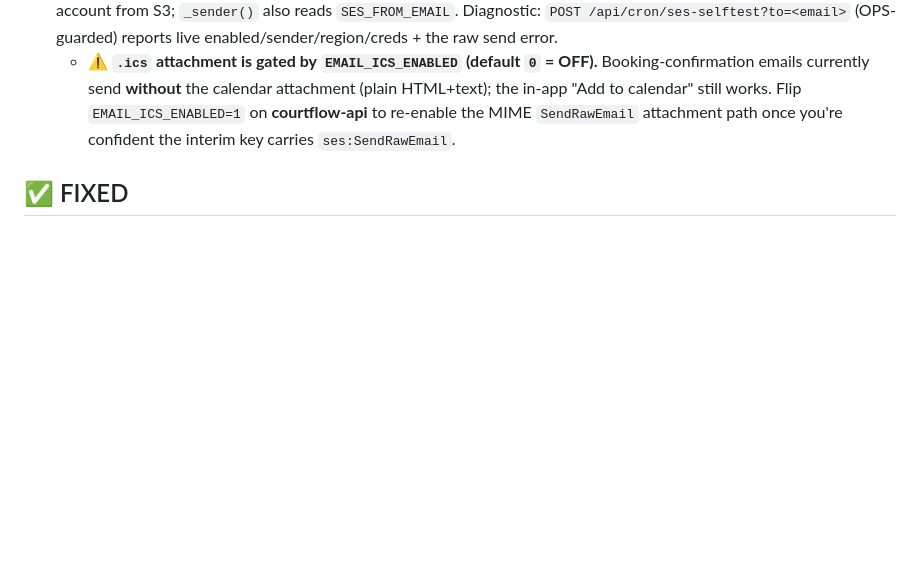
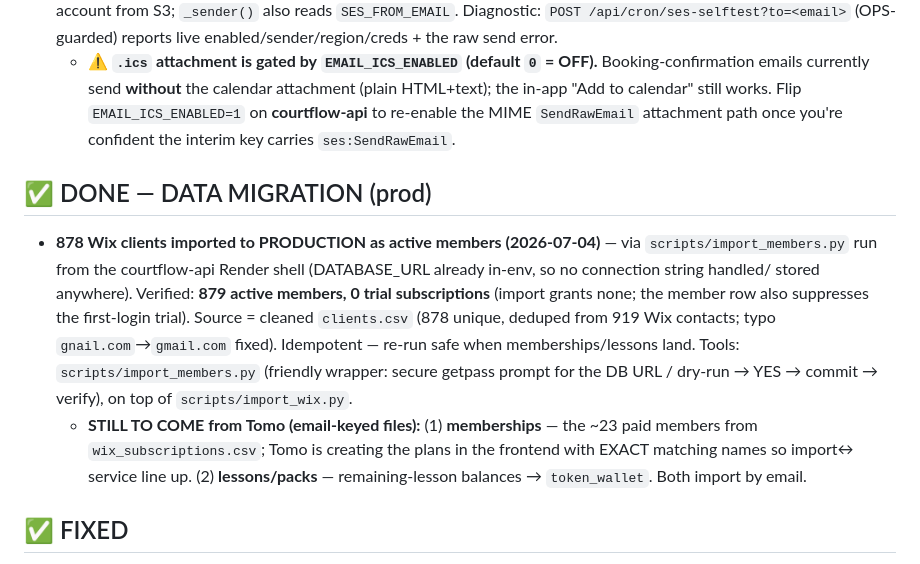
Before and after one commit to NxtPoint/courtflow, a Markdown page: docs/specs/CUTOVER-PROGRESS.md, the part around the change. Rendered like a GitHub page; blank space fills up the shorter version.

Commit message:
docs(cutover): log 878 members imported to prod (879 active, 0 trials)
Co-Authored-By: Claude Opus 4.8 (1M context) <noreply@anthropic.com>

```diff
--- a/docs/specs/CUTOVER-PROGRESS.md
+++ b/docs/specs/CUTOVER-PROGRESS.md
@@ -63,6 +63,18 @@ Durable record of the Wix→Render cutover work (survives chat compaction). Full
     calendar" still works. Flip `EMAIL_ICS_ENABLED=1` on **courtflow-api** to re-enable the MIME
     `SendRawEmail` attachment path once you're confident the interim key carries `ses:SendRawEmail`.
 
+## ✅ DONE — DATA MIGRATION (prod)
+- **878 Wix clients imported to PRODUCTION as active members (2026-07-04)** — via `scripts/import_members.py`
+  run from the courtflow-api Render shell (DATABASE_URL already in-env, so no connection string handled/
+  stored anywhere). Verified: **879 active members, 0 trial subscriptions** (import grants none; the member
+  row also suppresses the first-login trial). Source = cleaned `clients.csv` (878 unique, deduped from 919
+  Wix contacts; typo `gnail.com`→`gmail.com` fixed). Idempotent — re-run safe when memberships/lessons land.
+  Tools: `scripts/import_members.py` (friendly wrapper: secure getpass prompt for the DB URL / dry-run →
+  YES → commit → verify), on top of `scripts/import_wix.py`.
+  - **STILL TO COME from Tomo (email-keyed files):** (1) **memberships** — the ~23 paid members from
+    `wix_subscriptions.csv`; Tomo is creating the plans in the frontend with EXACT matching names so import↔
+    service line up. (2) **lessons/packs** — remaining-lesson balances → `token_wallet`. Both import by email.
+
 ## ✅ FIXED
 - **Seed court resurrection** — `seed_nextpoint.py` now defaults to 7 hard + 1 clay AND seeds courts
   only when the club has none (re-seed can never re-add a court the owner deleted). Verified no-op.
```
